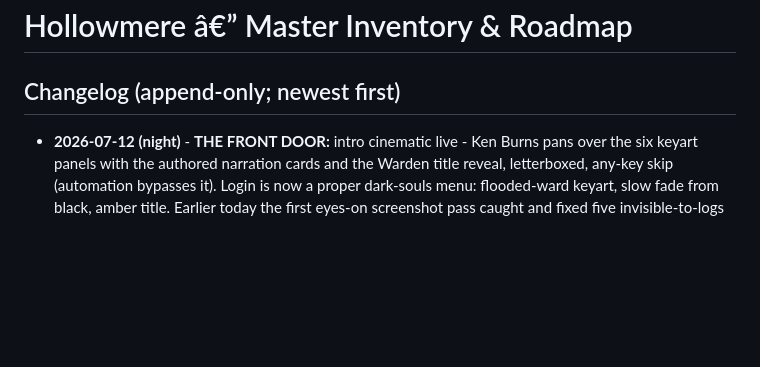
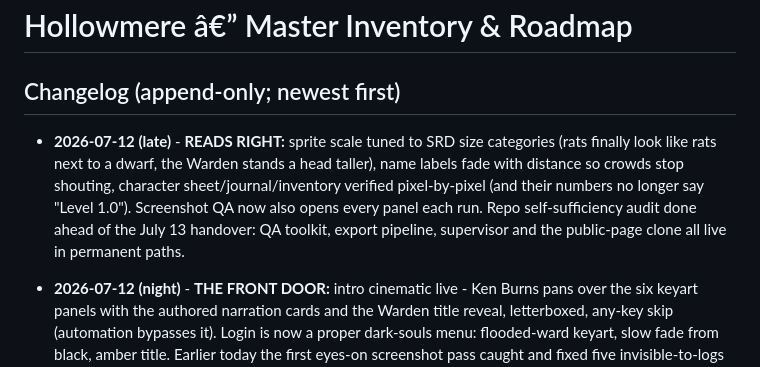
Before and after one commit to homelessharper1991-blip/hollowmere-progress, a Markdown page: ROADMAP.md, the part around the change. Drawn GitHub-style; blank space fills up the shorter version.

Commit message:
Roadmap: reads right - scale, labels, panels verified

```diff
--- a/ROADMAP.md
+++ b/ROADMAP.md
@@ -1,6 +1,8 @@
 # Hollowmere â€” Master Inventory & Roadmap
 
 ## Changelog (append-only; newest first)
+
+- **2026-07-12 (late)** - **READS RIGHT:** sprite scale tuned to SRD size categories (rats finally look like rats next to a dwarf, the Warden stands a head taller), name labels fade with distance so crowds stop shouting, character sheet/journal/inventory verified pixel-by-pixel (and their numbers no longer say "Level 1.0"). Screenshot QA now also opens every panel each run. Repo self-sufficiency audit done ahead of the July 13 handover: QA toolkit, export pipeline, supervisor and the public-page clone all live in permanent paths.
 
 - **2026-07-12 (night)** - **THE FRONT DOOR:** intro cinematic live - Ken Burns pans over the six keyart panels with the authored narration cards and the Warden title reveal, letterboxed, any-key skip (automation bypasses it). Login is now a proper dark-souls menu: flooded-ward keyart, slow fade from black, amber title. Earlier today the first eyes-on screenshot pass caught and fixed five invisible-to-logs bugs (WebGL texture cap blanking all terrain, zero-size UI roots pinning the whole HUD to a corner, a silent action-bar crash, ghost characters, spawn camping). Screenshot QA is now part of every wake: headless Chrome plays the game and the frames get LOOKED at.
 
```
